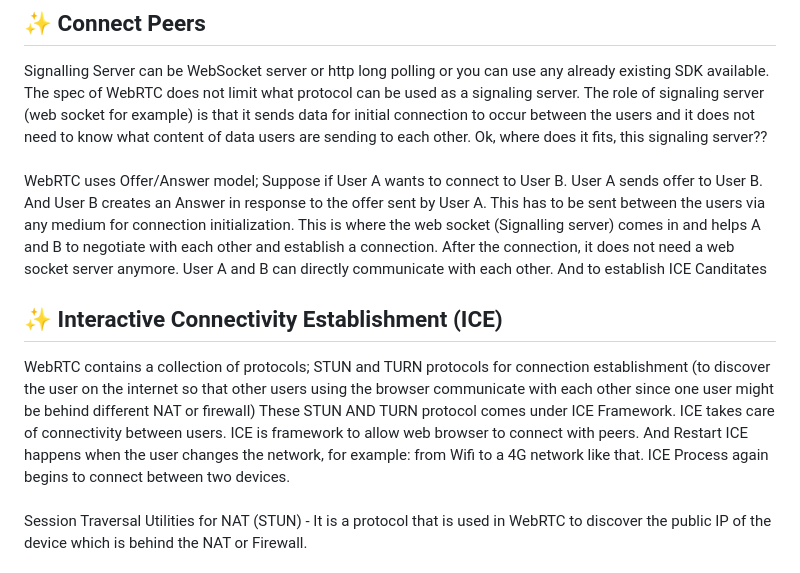
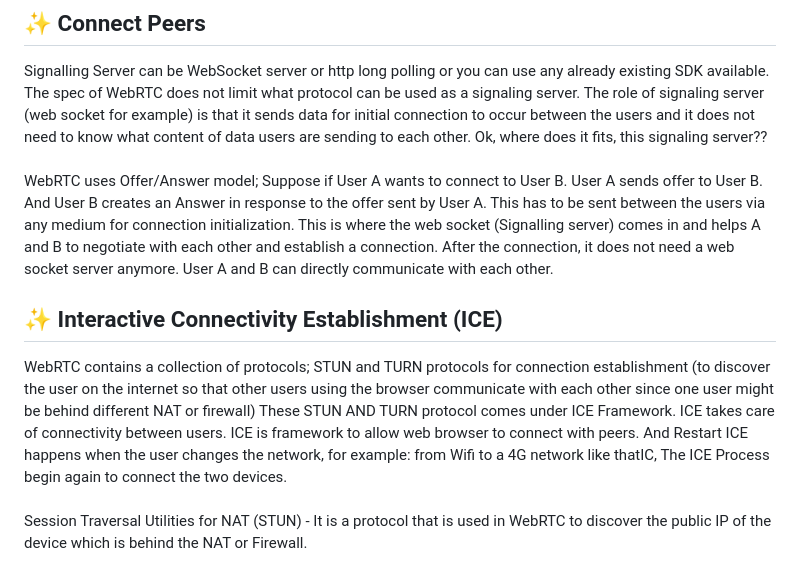
Before and after one commit to mystica2000/website, a Markdown page: src/posts/2023-07-30-webrtc.md, the part around the change. Rendered like a GitHub page.

Commit message:
fix: typo fix again

```diff
--- a/src/posts/2023-07-30-webrtc.md
+++ b/src/posts/2023-07-30-webrtc.md
@@ -22,11 +22,11 @@ Signalling Server can be WebSocket server or http long polling or you can use an
 The role of signaling server (web socket for example) is that it sends data for initial connection to occur between the users and it does not need to know what content of data users are sending to each other. Ok, where does it fits, this signaling server??
 <br><br>
 WebRTC uses Offer/Answer model; Suppose if User A wants to connect to User B. User A sends offer to User B. And User B creates an Answer in response to the offer sent by User A. This has to be sent between the users via any medium for connection initialization. This is where the web socket (Signalling server) comes in and helps A and B to negotiate with each other and establish a connection.
-After the connection, it does not need a web socket server anymore. User A and B can directly communicate with each other. And to establish ICE Canditates
+After the connection, it does not need a web socket server anymore. User A and B can directly communicate with each other.
 
 ## ✨ Interactive Connectivity Establishment (ICE)
 WebRTC contains a collection of protocols; STUN and TURN protocols for connection establishment (to discover the user on the internet so that other users using the browser communicate with each other since one user might be behind different NAT or firewall)
-These STUN AND TURN protocol comes under ICE Framework. ICE takes care of connectivity between users. ICE is framework to allow web browser to connect with peers. And Restart ICE happens when the user changes the network, for example: from Wifi to a 4G network like that. ICE Process again begins to connect between two devices.
+These STUN AND TURN protocol comes under ICE Framework. ICE takes care of connectivity between users. ICE is framework to allow web browser to connect with peers. And Restart ICE happens when the user changes the network, for example: from Wifi to a 4G network like thatIC, The ICE Process begin again to connect the two devices.
 <br>
 <br>
 Session Traversal Utilities for NAT (STUN) - It is a protocol that is used in WebRTC to discover the public IP of the device which is behind the NAT or Firewall.
```
